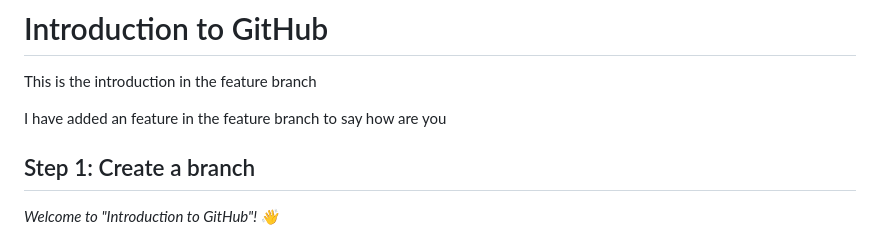
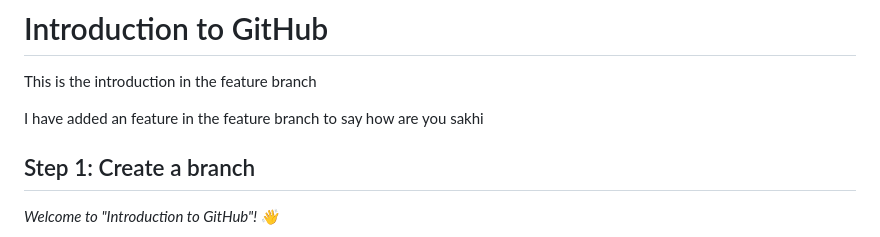
Before and after one commit to Nage-Sh/skills-introduction-to-github, a Markdown page: README.md, the part around the change. GitHub-like rendering.

Commit message:
Commit in name of Skahi

```diff
--- a/README.md
+++ b/README.md
@@ -11,7 +11,7 @@
 
 This is the introduction in the feature branch
 
-I have added an feature in the feature branch to say how are you
+I have added an feature in the feature branch to say how are you sakhi
 </header>
 
 <!--
```
